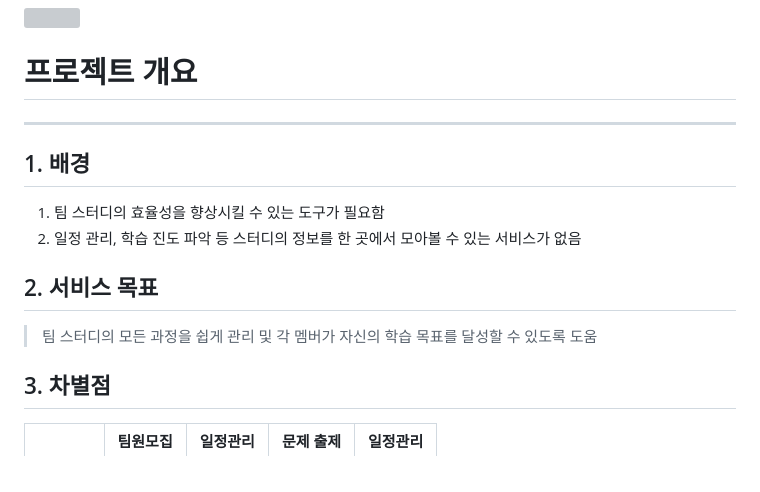
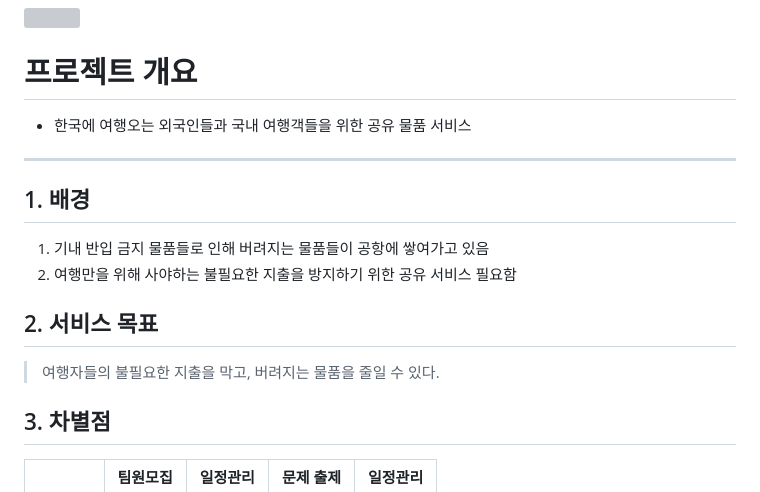
Before and after one commit to beyond-sw-camp/be09-4th-STANL2-WeShareYou, a Markdown page: README.md, the part around the change. GitHub-like rendering; grey boxes are pictures that could not be loaded.

```diff
--- a/README.md
+++ b/README.md
@@ -57,17 +57,18 @@
 <img src="https://skillicons.dev/icons?i=aws,npm,notion,discord,github,ai,i& perline="/>
 
 # 프로젝트 개요 <a id="프로젝트-개요"></a>
+- 한국에 여행오는 외국인들과 국내 여행객들을 위한 공유 물품 서비스
 
 ---
 
 ## 1. 배경 <a id="1-배경"></a>
 
-1. 팀 스터디의 효율성을 향상시킬 수 있는 도구가 필요함
-2. 일정 관리, 학습 진도 파악 등 스터디의 정보를 한 곳에서 모아볼 수 있는 서비스가 없음
+1. 기내 반입 금지 물품들로 인해 버려지는 물품들이 공항에 쌓여가고 있음
+2. 여행만을 위해 사야하는 불필요한 지출을 방지하기 위한 공유 서비스 필요함
 
 ## 2. 서비스 목표 <a id="2-서비스-목표"></a>
 
-> 팀 스터디의 모든 과정을 쉽게 관리 및 각 멤버가 자신의 학습 목표를 달성할 수 있도록 도움
+> 여행자들의 불필요한 지출을 막고, 버려지는 물품을 줄일 수 있다.
 
 ## 3. 차별점 <a id="3-차별점"></a>
 
```
